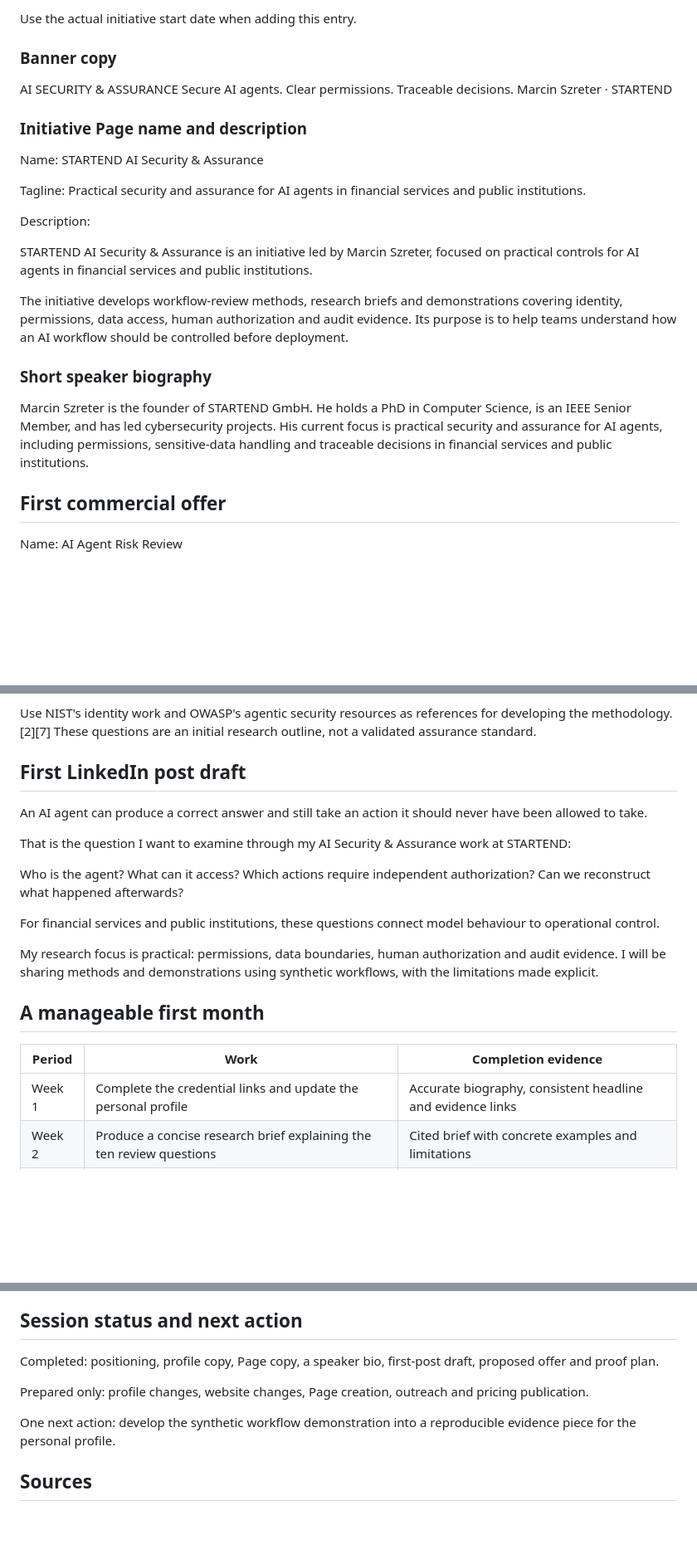
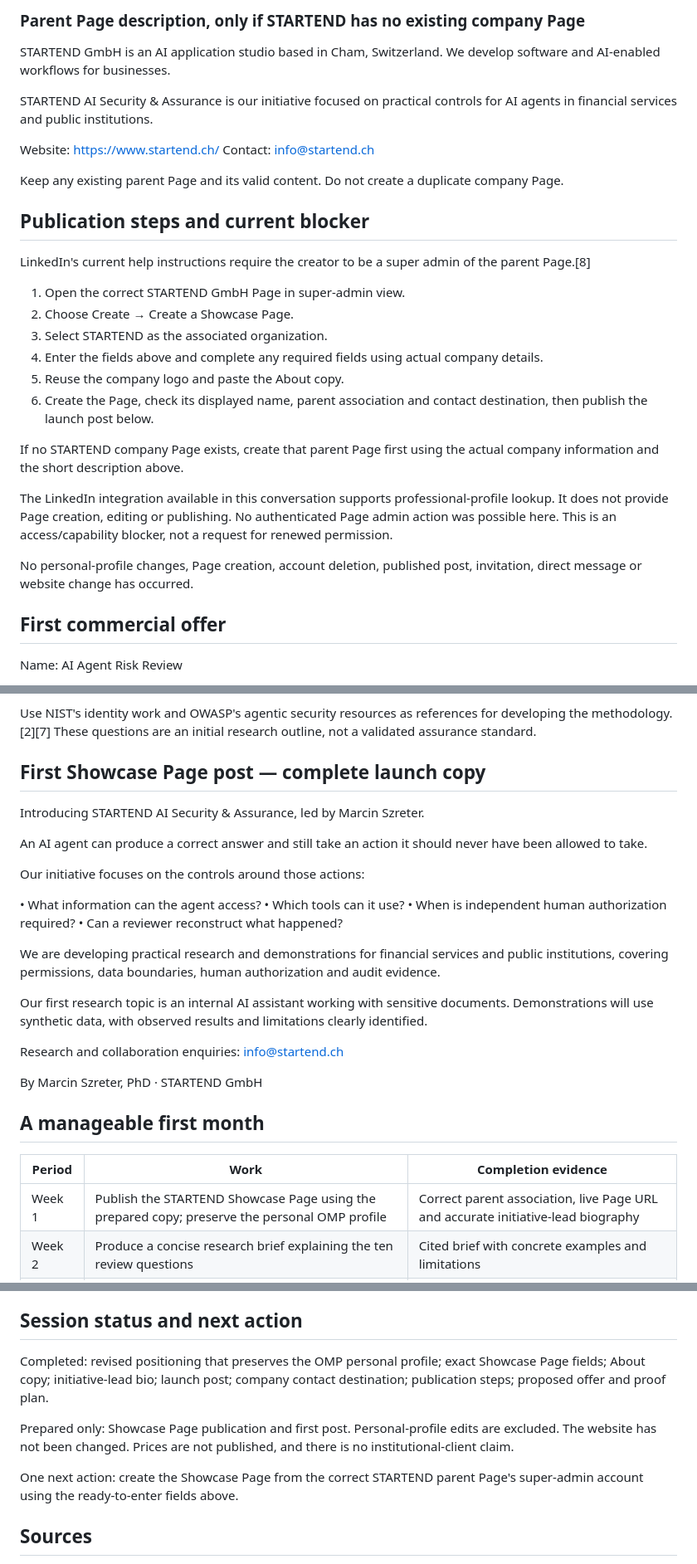
Before and after one commit to martinszreter/automation_app, a Markdown page: AI_SECURITY_PROFILE_KIT_2026-09-10.md, 3 parts joined by grey strips. Shown at 83% size. GitHub-like rendering; blank space fills up the shorter version.

```diff
--- a/AI_SECURITY_PROFILE_KIT_2026-09-10.md
+++ b/AI_SECURITY_PROFILE_KIT_2026-09-10.md
@@ -68,27 +81,31 @@ Focus areas include permissions, data boundaries, authorization of sensitive act
 
-Use the actual initiative start date when adding this entry.
+### Parent Page description, only if STARTEND has no existing company Page
 
-### Banner copy
+STARTEND GmbH is an AI application studio based in Cham, Switzerland. We develop software and AI-enabled workflows for businesses.
 
-AI SECURITY & ASSURANCE
-Secure AI agents. Clear permissions. Traceable decisions.
-Marcin Szreter · STARTEND
+STARTEND AI Security & Assurance is our initiative focused on practical controls for AI agents in financial services and public institutions.
 
-### Initiative Page name and description
+Website: https://www.startend.ch/
+Contact: info@startend.ch
 
-Name: STARTEND AI Security & Assurance
+Keep any existing parent Page and its valid content. Do not create a duplicate company Page.
 
-Tagline: Practical security and assurance for AI agents in financial services and public institutions.
+## Publication steps and current blocker
 
-Description:
+LinkedIn's current help instructions require the creator to be a super admin of the parent Page.[8]
 
-STARTEND AI Security & Assurance is an initiative led by Marcin Szreter, focused on practical controls for AI agents in financial services and public institutions.
+1. Open the correct STARTEND GmbH Page in super-admin view.
+2. Choose Create → Create a Showcase Page.
+3. Select STARTEND as the associated organization.
+4. Enter the fields above and complete any required fields using actual company details.
+5. Reuse the company logo and paste the About copy.
+6. Create the Page, check its displayed name, parent association and contact destination, then publish the launch post below.
 
-The initiative develops workflow-review methods, research briefs and demonstrations covering identity, permissions, data access, human authorization and audit evidence. Its purpose is to help teams understand how an AI workflow should be controlled before deployment.
+If no STARTEND company Page exists, create that parent Page first using the actual company information and the short description above.
 
-### Short speaker biography
+The LinkedIn integration available in this conversation supports professional-profile lookup. It does not provide Page creation, editing or publishing. No authenticated Page admin action was possible here. This is an access/capability blocker, not a request for renewed permission.
 
-Marcin Szreter is the founder of STARTEND GmbH. He holds a PhD in Computer Science, is an IEEE Senior Member, and has led cybersecurity projects. His current focus is practical security and assurance for AI agents, including permissions, sensitive-data handling and traceable decisions in financial services and public institutions.
+No personal-profile changes, Page creation, account deletion, published post, invitation, direct message or website change has occurred.
 
 ## First commercial offer
 
@@ -154,26 +171,32 @@ Draft review questions:
 
 Use NIST's identity work and OWASP's agentic security resources as references for developing the methodology.[2][7] These questions are an initial research outline, not a validated assurance standard.
 
-## First LinkedIn post draft
+## First Showcase Page post — complete launch copy
+
+Introducing STARTEND AI Security & Assurance, led by Marcin Szreter.
 
 An AI agent can produce a correct answer and still take an action it should never have been allowed to take.
 
-That is the question I want to examine through my AI Security & Assurance work at STARTEND:
+Our initiative focuses on the controls around those actions:
 
-Who is the agent?
-What can it access?
-Which actions require independent authorization?
-Can we reconstruct what happened afterwards?
+• What information can the agent access?
+• Which tools can it use?
+• When is independent human authorization required?
+• Can a reviewer reconstruct what happened?
 
-For financial services and public institutions, these questions connect model behaviour to operational control.
+We are developing practical research and demonstrations for financial services and public institutions, covering permissions, data boundaries, human authorization and audit evidence.
 
-My research focus is practical: permissions, data boundaries, human authorization and audit evidence. I will be sharing methods and demonstrations using synthetic workflows, with the limitations made explicit.
+Our first research topic is an internal AI assistant working with sensitive documents. Demonstrations will use synthetic data, with observed results and limitations clearly identified.
+
+Research and collaboration enquiries: info@startend.ch
+
+By Marcin Szreter, PhD · STARTEND GmbH
 
 ## A manageable first month
 
 | Period | Work | Completion evidence |
 | --- | --- | --- |
-| Week 1 | Complete the credential links and update the personal profile | Accurate biography, consistent headline and evidence links |
+| Week 1 | Publish the STARTEND Showcase Page using the prepared copy; preserve the personal OMP profile | Correct parent association, live Page URL and accurate initiative-lead biography |
 | Week 2 | Produce a concise research brief explaining the ten review questions | Cited brief with concrete examples and limitations |
 | Week 3 | Build the synthetic demonstration | Reproducible procedure, observed results and limitations |
 | Week 4 | Package one scoped offer and prepare a partner conversation list | Defined deliverables, scope and one credible route to a pilot |
@@ -186,11 +209,11 @@ Existing STARTEND outbound gates continue to apply. This plan does not schedule
 
 ## Session status and next action
 
-Completed: positioning, profile copy, Page copy, a speaker bio, first-post draft, proposed offer and proof plan.
+Completed: revised positioning that preserves the OMP personal profile; exact Showcase Page fields; About copy; initiative-lead bio; launch post; company contact destination; publication steps; proposed offer and proof plan.
 
-Prepared only: profile changes, website changes, Page creation, outreach and pricing publication.
+Prepared only: Showcase Page publication and first post. Personal-profile edits are excluded. The website has not been changed. Prices are not published, and there is no institutional-client claim.
 
-One next action: develop the synthetic workflow demonstration into a reproducible evidence piece for the personal profile.
+One next action: create the Showcase Page from the correct STARTEND parent Page's super-admin account using the ready-to-enter fields above.
 
 ## Sources
 
```
Also changed, not shown: other parts of AI_SECURITY_PROFILE_KIT_2026-09-10.md (+45 -26 lines).
